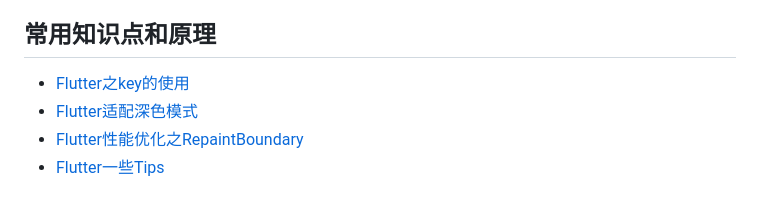
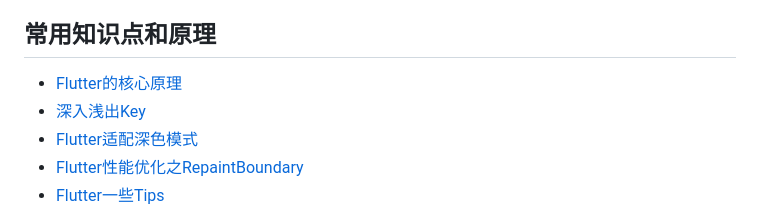
Before and after one commit to shenchunxing/better-flutter-developer, a Markdown page: README.md, the part around the change. GitHub-like rendering.

```diff
--- a/README.md
+++ b/README.md
@@ -14,7 +14,8 @@
 
 
 ## 常用知识点和原理
- - [Flutter之key的使用](https://github.com/shenchunxing/better-flutter-developer/blob/master/Flutter之key的使用.md)
+ - [Flutter的核心原理](https://book.flutterchina.club/chapter14/)
+ - [深入浅出Key](https://github.com/shenchunxing/better-flutter-developer/blob/master/Flutter之key的使用.md)
  - [Flutter适配深色模式](https://github.com/shenchunxing/better-flutter-developer/blob/master/Flutter适配深色模式.md)
  - [Flutter性能优化之RepaintBoundary](https://github.com/shenchunxing/better-flutter-developer/blob/master/Flutter性能优化之RepaintBoundary.md)
  - [Flutter一些Tips](https://github.com/shenchunxing/better-flutter-developer/blob/master/flutter_tips.md)
```
Also changed, not shown: Flutter面试题1.md (+24 -14 lines).
